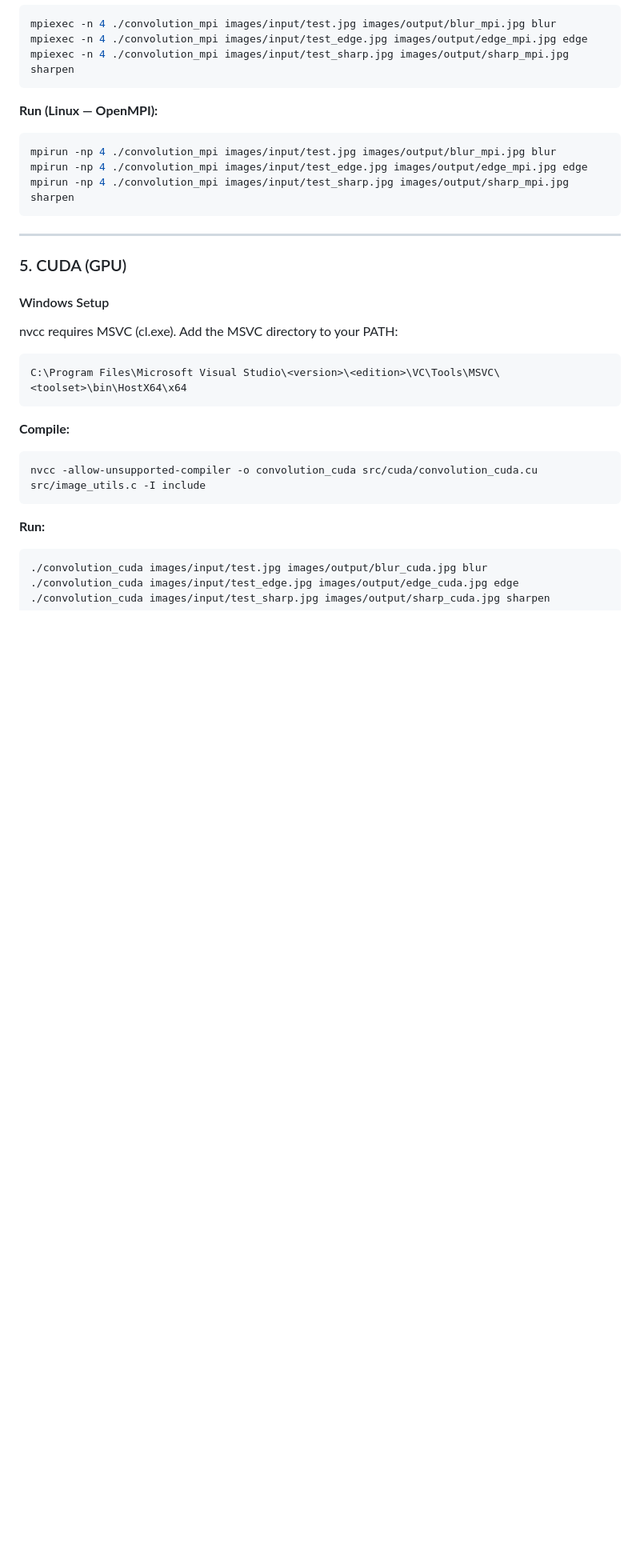
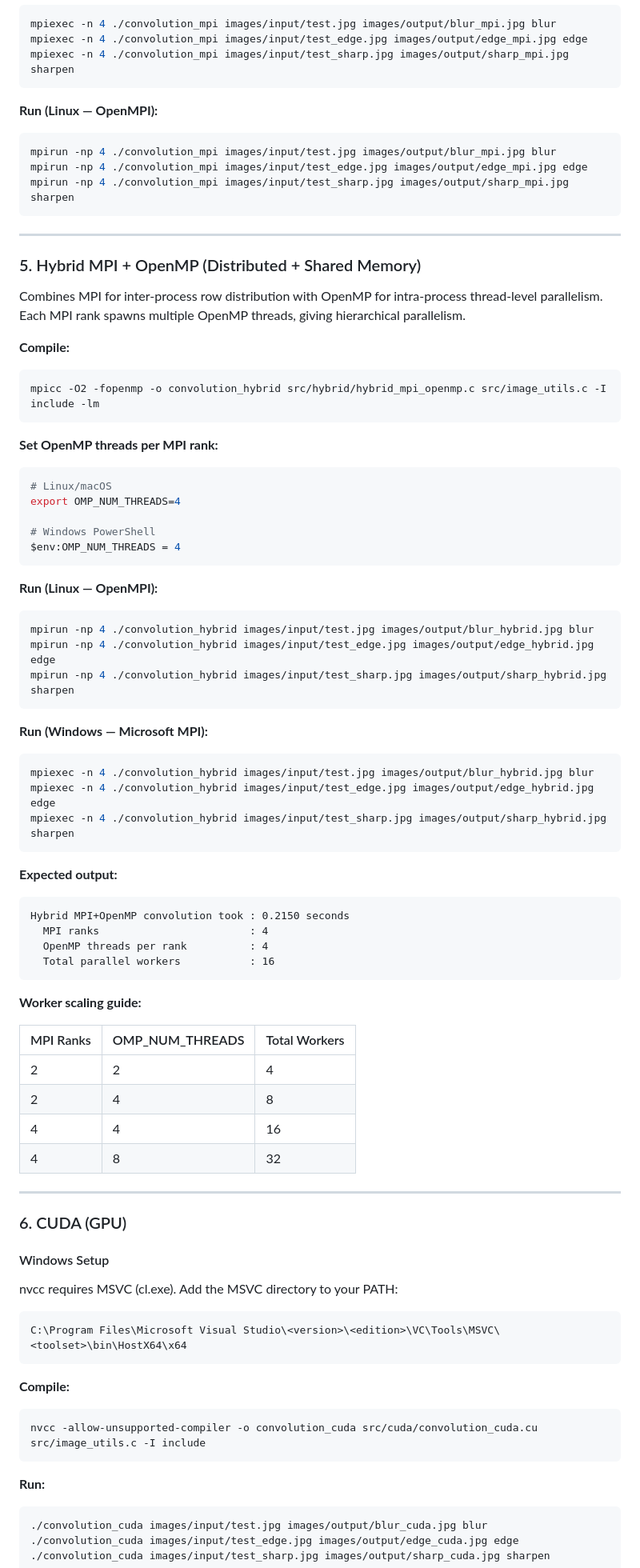
Before and after one commit to PiyumalKK/Parallel-Image-Convolution, a Markdown page: README.md, the part around one of its changes. Shown at 80% size. GitHub-like rendering; blank space fills up the shorter version.

Commit message:
update Readme with hybrid results

````diff
--- a/README.md
+++ b/README.md
@@ -145,7 +148,58 @@ mpirun -np 4 ./convolution_mpi images/input/test_sharp.jpg images/output/sharp_m
 
 ---
 
-### 5. CUDA (GPU)
+### 5. Hybrid MPI + OpenMP (Distributed + Shared Memory)
+
+Combines MPI for inter-process row distribution with OpenMP for intra-process thread-level parallelism. Each MPI rank spawns multiple OpenMP threads, giving hierarchical parallelism.
+
+**Compile:**
+```bash
+mpicc -O2 -fopenmp -o convolution_hybrid src/hybrid/hybrid_mpi_openmp.c src/image_utils.c -I include -lm
+```
+
+**Set OpenMP threads per MPI rank:**
+```bash
+# Linux/macOS
+export OMP_NUM_THREADS=4
+
+# Windows PowerShell
+$env:OMP_NUM_THREADS = 4
+```
+
+**Run (Linux — OpenMPI):**
+```bash
+mpirun -np 4 ./convolution_hybrid images/input/test.jpg images/output/blur_hybrid.jpg blur
+mpirun -np 4 ./convolution_hybrid images/input/test_edge.jpg images/output/edge_hybrid.jpg edge
+mpirun -np 4 ./convolution_hybrid images/input/test_sharp.jpg images/output/sharp_hybrid.jpg sharpen
+```
+
+**Run (Windows — Microsoft MPI):**
+```bash
+mpiexec -n 4 ./convolution_hybrid images/input/test.jpg images/output/blur_hybrid.jpg blur
+mpiexec -n 4 ./convolution_hybrid images/input/test_edge.jpg images/output/edge_hybrid.jpg edge
+mpiexec -n 4 ./convolution_hybrid images/input/test_sharp.jpg images/output/sharp_hybrid.jpg sharpen
+```
+
+**Expected output:**
+```
+Hybrid MPI+OpenMP convolution took : 0.2150 seconds
+  MPI ranks                        : 4
+  OpenMP threads per rank          : 4
+  Total parallel workers           : 16
+```
+
+**Worker scaling guide:**
+
+| MPI Ranks | OMP_NUM_THREADS | Total Workers |
+|-----------|-----------------|---------------|
+| 2         | 2               | 4             |
+| 2         | 4               | 8             |
+| 4         | 4               | 16            |
+| 4         | 8               | 32            |
+
+---
+
+### 6. CUDA (GPU)
 
 #### Windows Setup
 
````
Also changed, not shown: other parts of README.md (+27 -11 lines).
